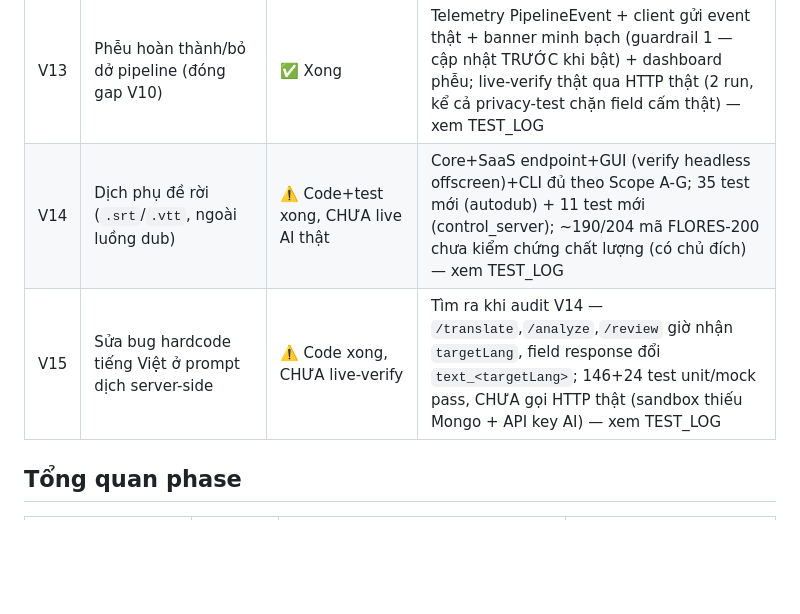
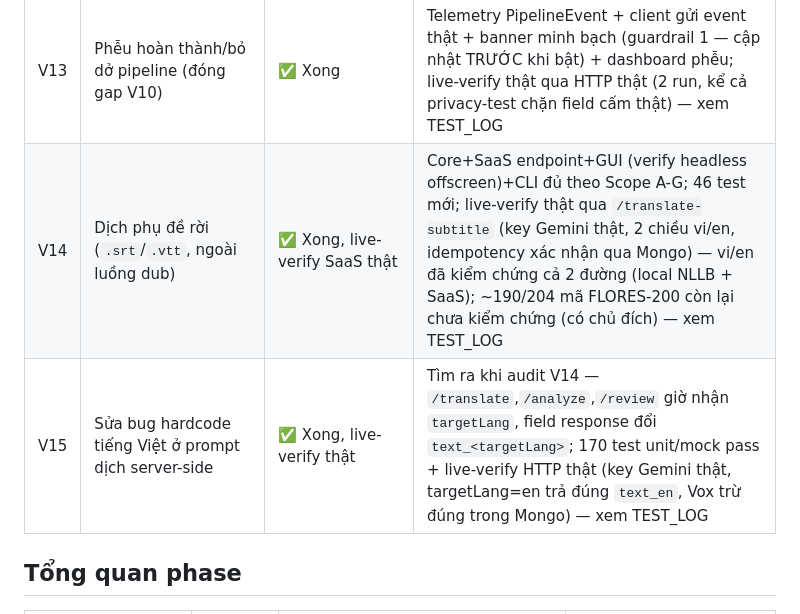
Before and after one commit to junnyken/voxdub-studio, a Markdown page: docs/PLAN.md, the part around the change. Drawn GitHub-style; blank space fills up the shorter version.

```diff
--- a/docs/PLAN.md
+++ b/docs/PLAN.md
@@ -41,8 +41,8 @@ Repo đã push: `https://git.matbao.support/mk/voidmax` (branch `main`).
 | V11 | Hoàn thiện đa ngôn ngữ đích (đóng gap V8) | ✅ Xong | Audit hết Vietnamese-assumption + fix bug align.py + voices.catalog/GUI target-aware + live-verify 2 lượt pipeline thật target=en, 0 crash — xem TEST_LOG |
 | V12 | Cloud rendering production-ready (đóng gap V9) | ⚠️ Backend+GUI xong, image Docker chưa build được trong sandbox | State machine bất đồng bộ + worker Python + GUI toggle live-verify thật (worker chạy trực tiếp + control_server thật trong Docker); `docker compose build render_worker` THẤT BẠI THẬT (pip timeout tải torch) sau ~2h — giới hạn mạng build của sandbox, không phải lỗi Dockerfile — xem TEST_LOG |
 | V13 | Phễu hoàn thành/bỏ dở pipeline (đóng gap V10) | ✅ Xong | Telemetry PipelineEvent + client gửi event thật + banner minh bạch (guardrail 1 — cập nhật TRƯỚC khi bật) + dashboard phễu; live-verify thật qua HTTP thật (2 run, kể cả privacy-test chặn field cấm thật) — xem TEST_LOG |
-| V14 | Dịch phụ đề rời (`.srt`/`.vtt`, ngoài luồng dub) | ⚠️ Code+test xong, CHƯA live AI thật | Core+SaaS endpoint+GUI (verify headless offscreen)+CLI đủ theo Scope A-G; 35 test mới (autodub) + 11 test mới (control_server); ~190/204 mã FLORES-200 chưa kiểm chứng chất lượng (có chủ đích) — xem TEST_LOG |
-| V15 | Sửa bug hardcode tiếng Việt ở prompt dịch server-side | ⚠️ Code xong, CHƯA live-verify | Tìm ra khi audit V14 — `/translate`,`/analyze`,`/review` giờ nhận `targetLang`, field response đổi `text_<targetLang>`; 146+24 test unit/mock pass, CHƯA gọi HTTP thật (sandbox thiếu Mongo + API key AI) — xem TEST_LOG |
+| V14 | Dịch phụ đề rời (`.srt`/`.vtt`, ngoài luồng dub) | ✅ Xong, live-verify SaaS thật | Core+SaaS endpoint+GUI (verify headless offscreen)+CLI đủ theo Scope A-G; 46 test mới; live-verify thật qua `/translate-subtitle` (key Gemini thật, 2 chiều vi/en, idempotency xác nhận qua Mongo) — vi/en đã kiểm chứng cả 2 đường (local NLLB + SaaS); ~190/204 mã FLORES-200 còn lại chưa kiểm chứng (có chủ đích) — xem TEST_LOG |
+| V15 | Sửa bug hardcode tiếng Việt ở prompt dịch server-side | ✅ Xong, live-verify thật | Tìm ra khi audit V14 — `/translate`,`/analyze`,`/review` giờ nhận `targetLang`, field response đổi `text_<targetLang>`; 170 test unit/mock pass + live-verify HTTP thật (key Gemini thật, targetLang=en trả đúng `text_en`, Vox trừ đúng trong Mongo) — xem TEST_LOG |
 
 ## Tổng quan phase
 
```
Also changed, not shown: docs/TEST_LOG.md (+49 -18 lines).
